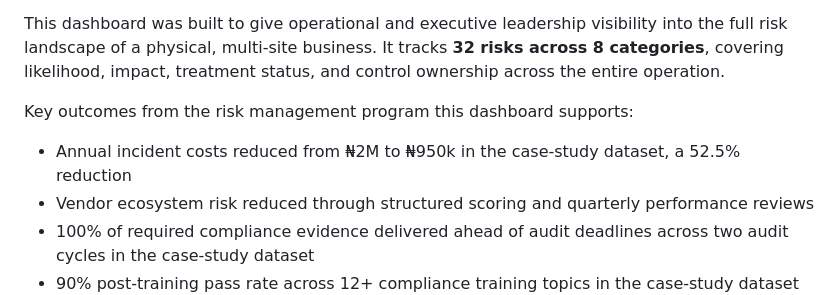
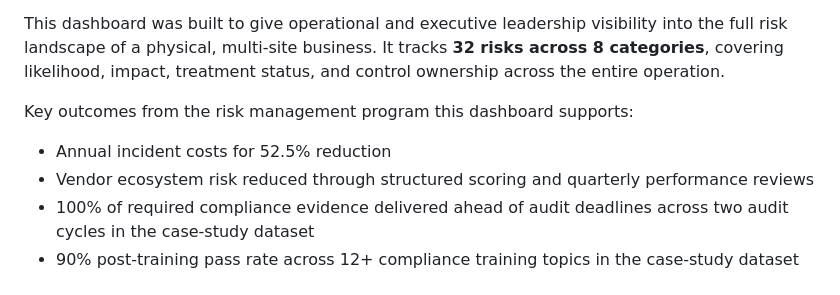
Before and after one commit to TJON-Star/Adejumo-SupplyChain-Risk-Dashboard, a Markdown page: README.md, the part around the change. Drawn GitHub-style.

```diff
--- a/README.md
+++ b/README.md
@@ -25,7 +25,7 @@ Adejumo Agro Group operates a multi-site agricultural enterprise across 3 farm s
 This dashboard was built to give operational and executive leadership visibility into the full risk landscape of a physical, multi-site business. It tracks **32 risks across 8 categories**, covering likelihood, impact, treatment status, and control ownership across the entire operation.
 
 Key outcomes from the risk management program this dashboard supports:
-- Annual incident costs reduced from ₦2M to ₦950k in the case-study dataset, a 52.5% reduction
+- Annual incident costs for 52.5% reduction
 - Vendor ecosystem risk reduced through structured scoring and quarterly performance reviews
 - 100% of required compliance evidence delivered ahead of audit deadlines across two audit cycles in the case-study dataset
 - 90% post-training pass rate across 12+ compliance training topics in the case-study dataset
```
